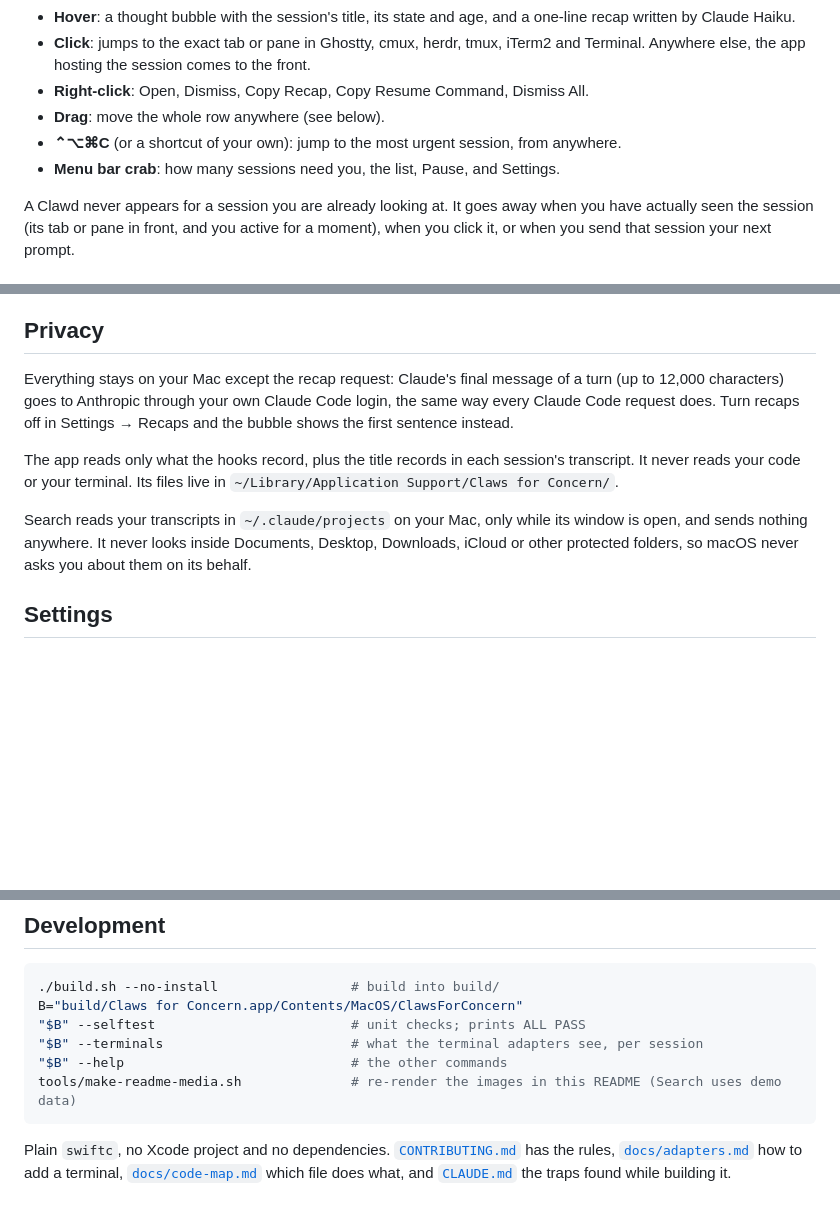
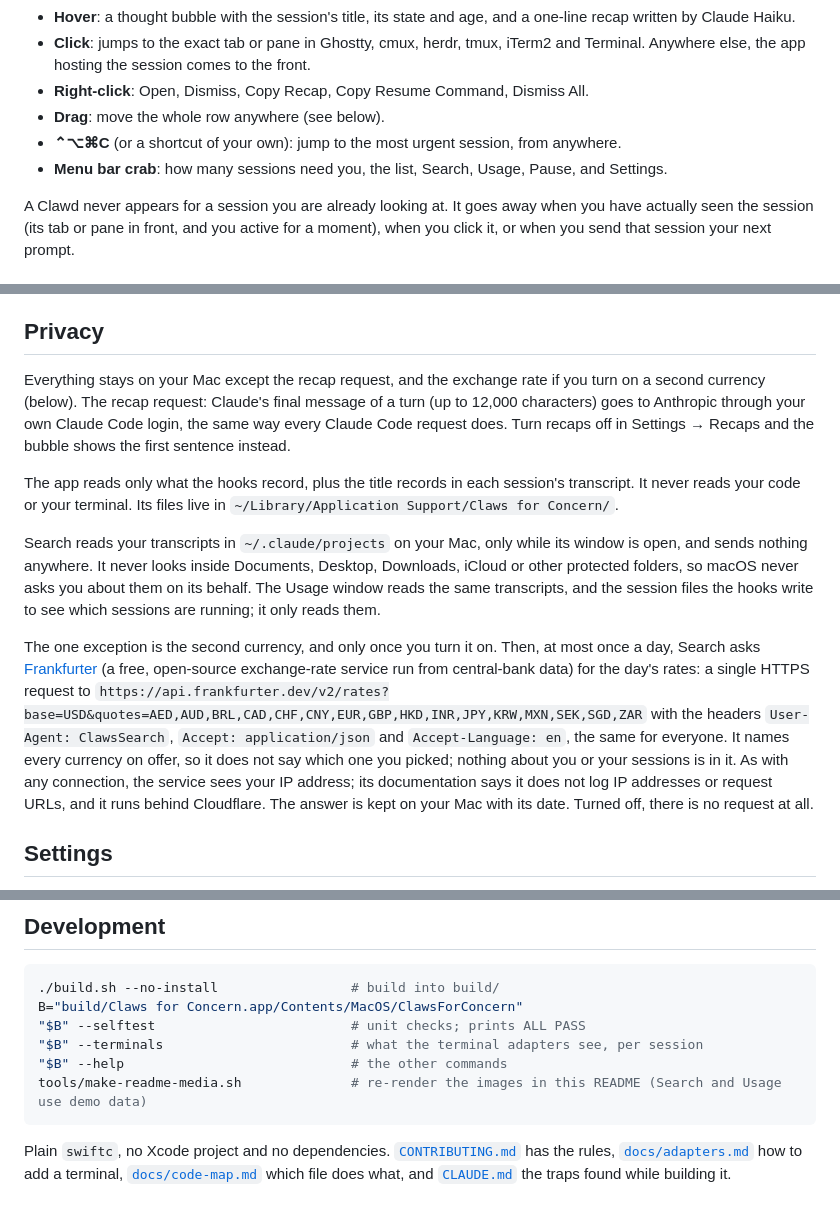
Before and after one commit to patildhruv/claws-for-concern, a Markdown page: README.md, 3 parts joined by grey strips. Drawn GitHub-style; blank space fills up the shorter version.

````diff
--- a/README.md
+++ b/README.md
@@ -55,7 +55,7 @@ Each finished session keeps its own Clawd, so a row of them stays easy to tell a
 - **Right-click**: Open, Dismiss, Copy Recap, Copy Resume Command, Dismiss All.
 - **Drag**: move the whole row anywhere (see below).
 - **⌃⌥⌘C** (or a shortcut of your own): jump to the most urgent session, from anywhere.
-- **Menu bar crab**: how many sessions need you, the list, Pause, and Settings.
+- **Menu bar crab**: how many sessions need you, the list, Search, Usage, Pause, and Settings.
 
 A Clawd never appears for a session you are already looking at. It goes away when you have actually
 seen the session (its tab or pane in front, and you active for a moment), when you click it, or when
@@ -207,7 +242,8 @@ flowchart TB
 
 ## Privacy
 
-Everything stays on your Mac except the recap request: Claude's final message of a turn (up to
+Everything stays on your Mac except the recap request, and the exchange rate if you turn on a second
+currency (below). The recap request: Claude's final message of a turn (up to
 12,000 characters) goes to Anthropic through your own Claude Code login, the same way every Claude
 Code request does. Turn recaps off in Settings → Recaps and the bubble shows the first sentence instead.
 
@@ -216,7 +252,18 @@ reads your code or your terminal. Its files live in `~/Library/Application Suppo
 
 Search reads your transcripts in `~/.claude/projects` on your Mac, only while its window is open, and
 sends nothing anywhere. It never looks inside Documents, Desktop, Downloads, iCloud or other protected
-folders, so macOS never asks you about them on its behalf.
+folders, so macOS never asks you about them on its behalf. The Usage window reads the same transcripts,
+and the session files the hooks write to see which sessions are running; it only reads them.
+
+The one exception is the second currency, and only once you turn it on. Then, at most once a day, Search
+asks [Frankfurter](https://frankfurter.dev) (a free, open-source exchange-rate service run from
+central-bank data) for the day's rates: a single HTTPS request to
+`https://api.frankfurter.dev/v2/rates?base=USD&quotes=AED,AUD,BRL,CAD,CHF,CNY,EUR,GBP,HKD,INR,JPY,KRW,MXN,SEK,SGD,ZAR`
+with the headers `User-Agent: ClawsSearch`, `Accept: application/json` and `Accept-Language: en`, the
+same for everyone. It names every currency on offer, so it does not say which one you picked; nothing
+about you or your sessions is in it. As with any connection, the service sees your IP address; its
+documentation says it does not log IP addresses or request URLs, and it runs behind Cloudflare. The
+answer is kept on your Mac with its date. Turned off, there is no request at all.
 
 ## Settings
 
@@ -288,7 +335,7 @@ B="build/Claws for Concern.app/Contents/MacOS/ClawsForConcern"
 "$B" --selftest                         # unit checks; prints ALL PASS
 "$B" --terminals                        # what the terminal adapters see, per session
 "$B" --help                             # the other commands
-tools/make-readme-media.sh              # re-render the images in this README (Search uses demo data)
+tools/make-readme-media.sh              # re-render the images in this README (Search and Usage use demo data)
 ```
 
 Plain `swiftc`, no Xcode project and no dependencies. [`CONTRIBUTING.md`](CONTRIBUTING.md) has the rules,
````
Also changed, not shown: other parts of README.md (+35 -0 lines), docs/code-map.md (+14 -5 lines), docs/usage-window.md (added, +200 -0 lines), docs/media/usage-dark.png (added), docs/media/usage-light.png (added), docs/media/usage-more-dark.png (added), docs/media/usage-more-light.png (added), 1 other file.
